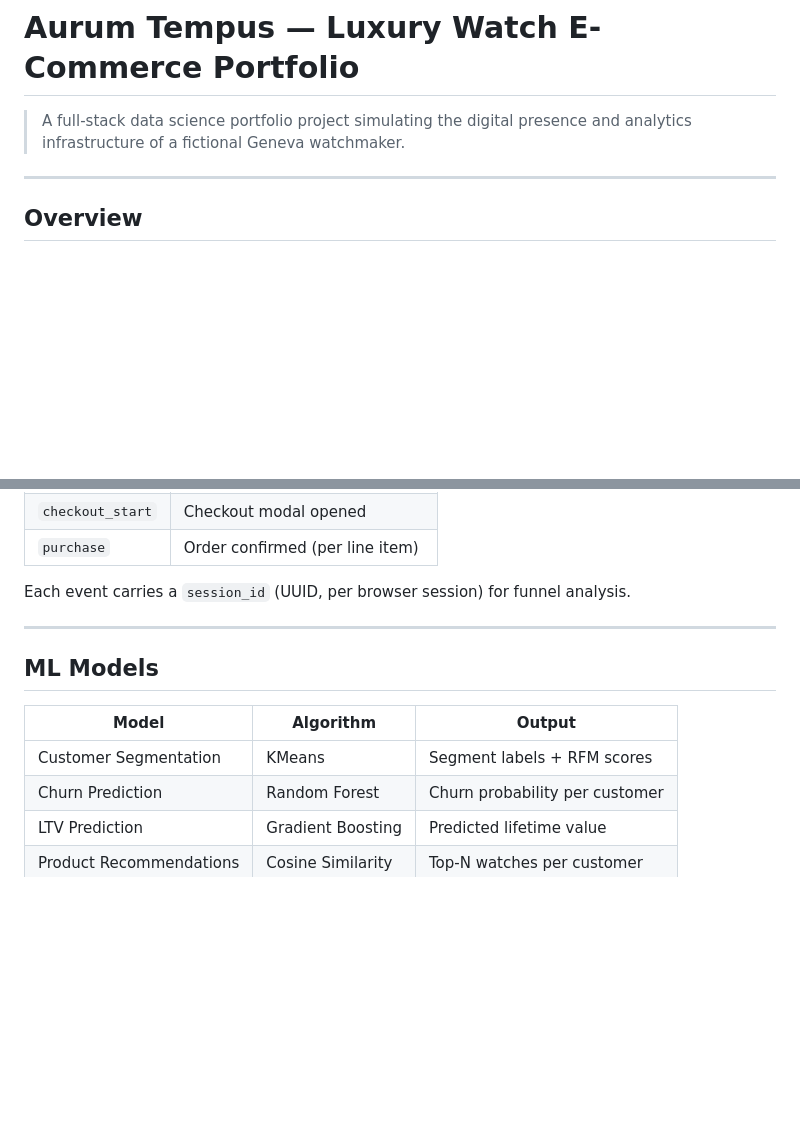
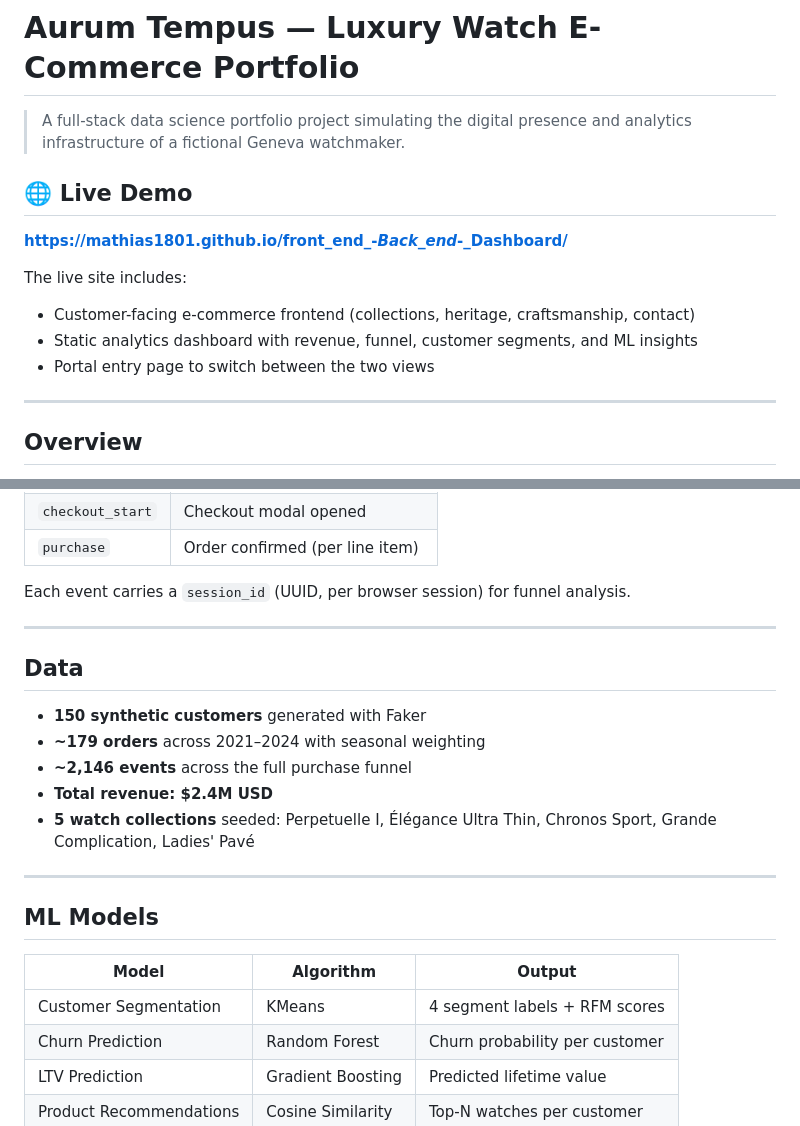
Before and after one commit to Mathias1801/front_end_-_Back_end_-_Dashboard, a Markdown page: README.md, 2 parts joined by grey strips. GitHub-like rendering; blank space fills up the shorter version.

```diff
--- a/README.md
+++ b/README.md
@@ -1,6 +1,15 @@
 # Aurum Tempus — Luxury Watch E-Commerce Portfolio
 
 > A full-stack data science portfolio project simulating the digital presence and analytics infrastructure of a fictional Geneva watchmaker.
+
+## 🌐 Live Demo
+
+**[https://mathias1801.github.io/front_end_-_Back_end_-_Dashboard/](https://mathias1801.github.io/front_end_-_Back_end_-_Dashboard/)**
+
+The live site includes:
+- Customer-facing e-commerce frontend (collections, heritage, craftsmanship, contact)
+- Static analytics dashboard with revenue, funnel, customer segments, and ML insights
+- Portal entry page to switch between the two views
 
 ---
 
@@ -120,11 +144,21 @@ Each event carries a `session_id` (UUID, per browser session) for funnel analysi
 
 ---
 
+## Data
+
+- **150 synthetic customers** generated with Faker
+- **~179 orders** across 2021–2024 with seasonal weighting
+- **~2,146 events** across the full purchase funnel
+- **Total revenue: $2.4M USD**
+- **5 watch collections** seeded: Perpetuelle I, Élégance Ultra Thin, Chronos Sport, Grande Complication, Ladies' Pavé
+
+---
+
 ## ML Models
 
 | Model | Algorithm | Output |
 |---|---|---|
-| Customer Segmentation | KMeans | Segment labels + RFM scores |
+| Customer Segmentation | KMeans | 4 segment labels + RFM scores |
 | Churn Prediction | Random Forest | Churn probability per customer |
 | LTV Prediction | Gradient Boosting | Predicted lifetime value |
 | Product Recommendations | Cosine Similarity | Top-N watches per customer |
```
Also changed, not shown: other parts of README.md (+41 -26 lines).
